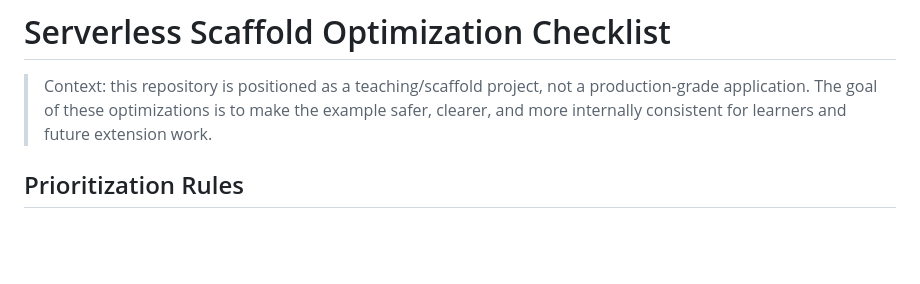
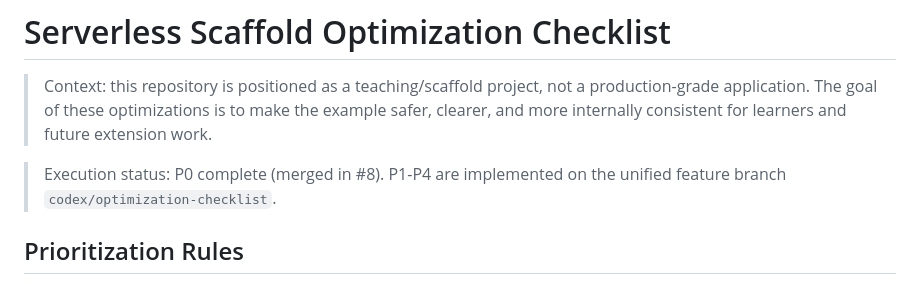
Before and after one commit to camillehe1992/scaffolding-serverless-project-on-aws, a Markdown page: docs/OPTIMIZATION_CHECKLIST.md, the part around the change. Drawn GitHub-style; blank space fills up the shorter version.

Commit message:
docs: track optimization checklist execution status

```diff
--- a/docs/OPTIMIZATION_CHECKLIST.md
+++ b/docs/OPTIMIZATION_CHECKLIST.md
@@ -1,6 +1,8 @@
 # Serverless Scaffold Optimization Checklist
 
 > Context: this repository is positioned as a teaching/scaffold project, not a production-grade application. The goal of these optimizations is to make the example safer, clearer, and more internally consistent for learners and future extension work.
+
+> Execution status: P0 complete (merged in #8). P1-P4 are implemented on the unified feature branch `codex/optimization-checklist`.
 
 ## Prioritization Rules
 
```
